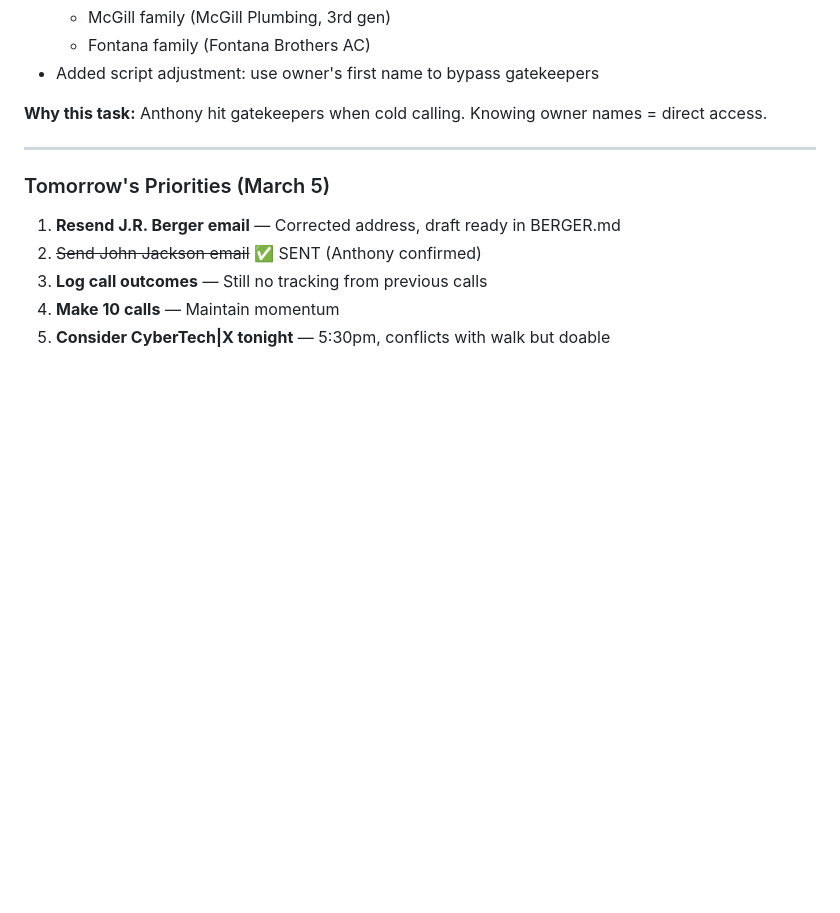
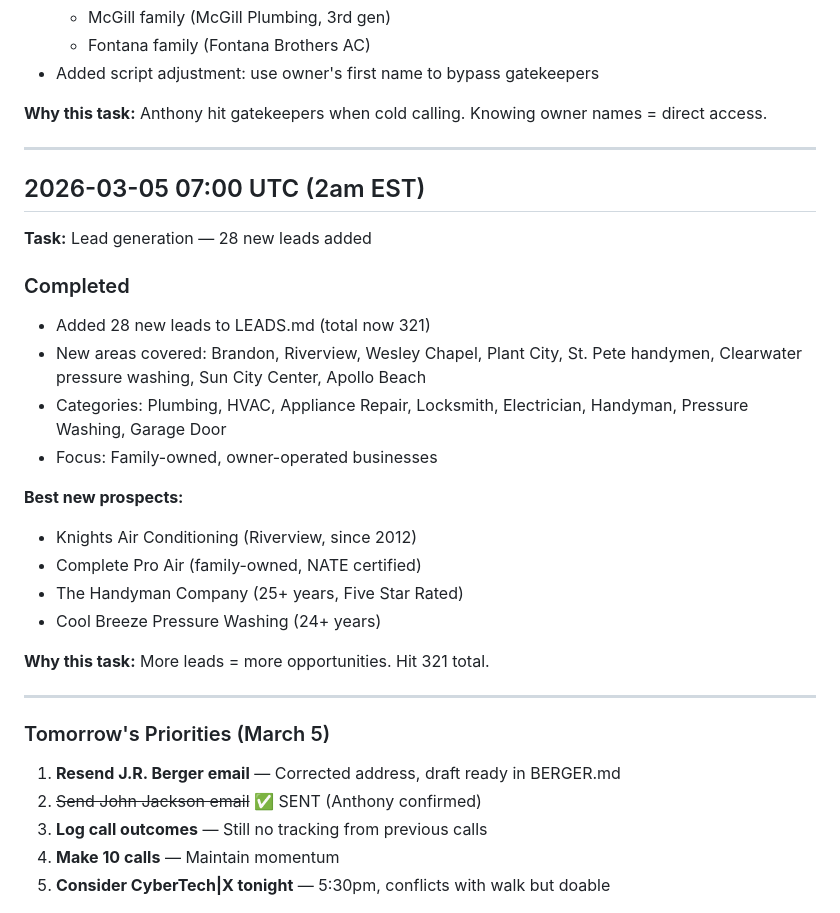
Before and after one commit to ajpretto/VAB, a Markdown page: memory/overnight-work.md, the part around the change. GitHub-like rendering; blank space fills up the shorter version.

Commit message:
Overnight 7am: 28 new leads added (321 total), log updated

```diff
--- a/memory/overnight-work.md
+++ b/memory/overnight-work.md
@@ -83,6 +83,26 @@
 
 ---
 
+## 2026-03-05 07:00 UTC (2am EST)
+
+**Task:** Lead generation — 28 new leads added
+
+### Completed
+- Added 28 new leads to LEADS.md (total now 321)
+- New areas covered: Brandon, Riverview, Wesley Chapel, Plant City, St. Pete handymen, Clearwater pressure washing, Sun City Center, Apollo Beach
+- Categories: Plumbing, HVAC, Appliance Repair, Locksmith, Electrician, Handyman, Pressure Washing, Garage Door
+- Focus: Family-owned, owner-operated businesses
+
+**Best new prospects:**
+- Knights Air Conditioning (Riverview, since 2012)
+- Complete Pro Air (family-owned, NATE certified)
+- The Handyman Company (25+ years, Five Star Rated)
+- Cool Breeze Pressure Washing (24+ years)
+
+**Why this task:** More leads = more opportunities. Hit 321 total.
+
+---
+
 ### Tomorrow's Priorities (March 5)
 
 1. **Resend J.R. Berger email** — Corrected address, draft ready in BERGER.md
```
